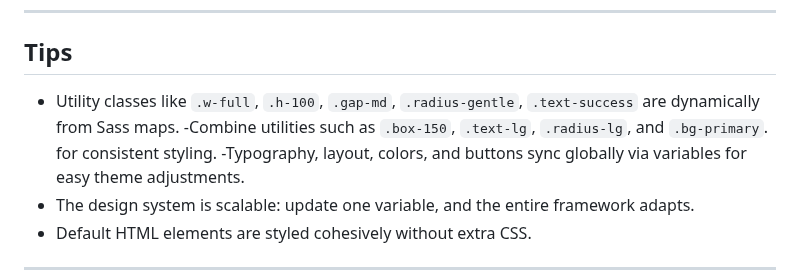
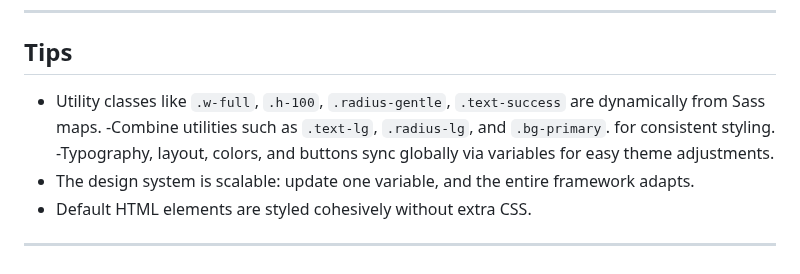
Before and after one commit to niki0012A/SassFlow-Framework, a Markdown page: README.MD, the part around the change. Rendered like a GitHub page.

```diff
--- a/README.MD
+++ b/README.MD
@@ -233,8 +233,8 @@ sass src/main.scss css/sassflow.css
 ---
 ## Tips
 
-- Utility classes like `.w-full`, `.h-100`, `.gap-md`, `.radius-gentle`, `.text-success` are dynamically from Sass maps.
--Combine utilities such as `.box-150`, `.text-lg`, `.radius-lg`, and `.bg-primary`. for consistent styling.
+- Utility classes like `.w-full`, `.h-100`,  `.radius-gentle`, `.text-success` are dynamically from Sass maps.
+-Combine utilities such as `.text-lg`, `.radius-lg`, and `.bg-primary`. for consistent styling.
 -Typography, layout, colors, and buttons sync globally via variables for easy theme adjustments.
 - The design system is scalable: update one variable, and the entire framework adapts.
 - Default HTML elements are styled cohesively without extra CSS.
```
